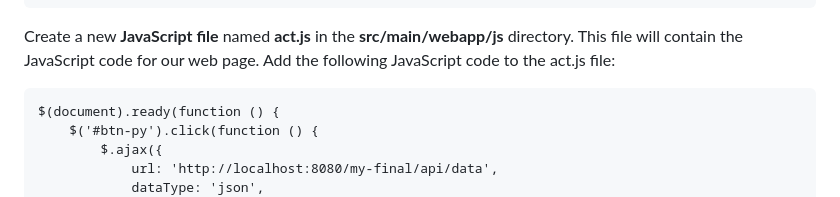
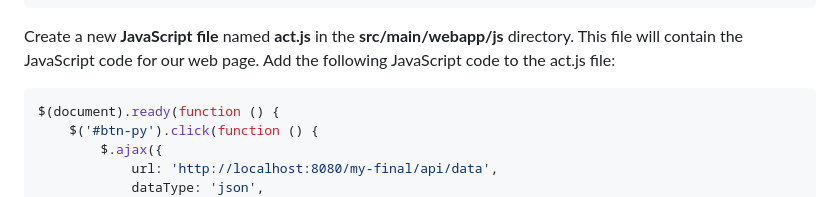
Before and after one commit to chung-anching/IBM_WatsonX_Code_Assistant_Challenge, a Markdown page: README.md, the part around the change. GitHub-like rendering.

````diff
--- a/README.md
+++ b/README.md
@@ -132,7 +132,7 @@ Add the following CSS code to the style.css file:
 Create a new **JavaScript file** named **act.js** in the **src/main/webapp/js** directory. This file will contain the JavaScript code for our web page.
 Add the following JavaScript code to the act.js file:
 
-```
+```js
 $(document).ready(function () {
     $('#btn-py').click(function () {
         $.ajax({
````
